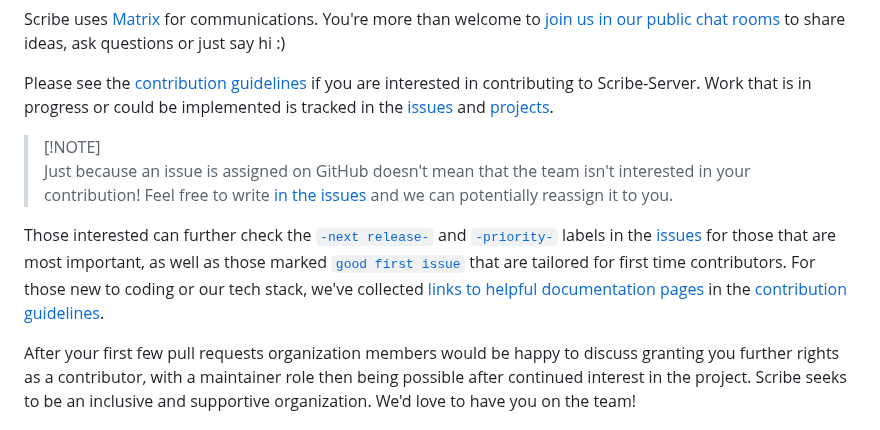
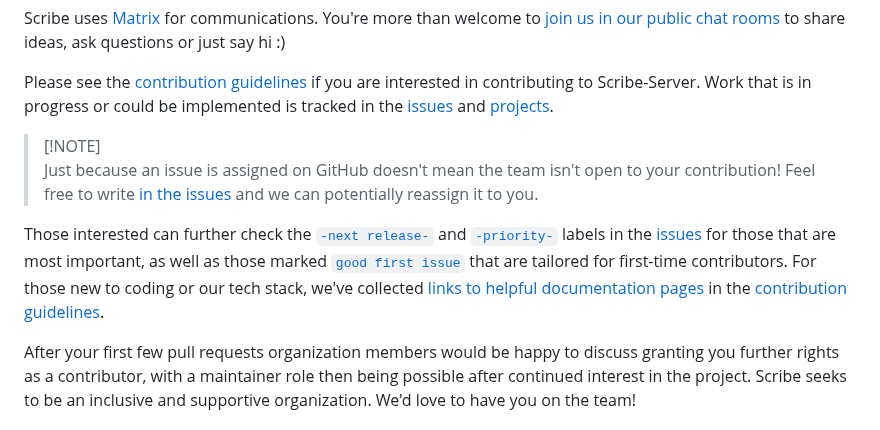
Before and after one commit to scribe-org/Scribe-Server, a Markdown page: README.md, the part around the change. Drawn GitHub-style.

Commit message:
Minor readme grammar fixes

```diff
--- a/README.md
+++ b/README.md
@@ -41,9 +41,9 @@ Scribe uses [Matrix](https://matrix.org/) for communications. You're more than w
 Please see the [contribution guidelines](https://github.com/scribe-org/Scribe-Server/blob/main/CONTRIBUTING.md) if you are interested in contributing to Scribe-Server. Work that is in progress or could be implemented is tracked in the [issues](https://github.com/scribe-org/Scribe-Server/issues) and [projects](https://github.com/scribe-org/Scribe-Server/projects).
 
 > [!NOTE]\
-> Just because an issue is assigned on GitHub doesn't mean that the team isn't interested in your contribution! Feel free to write [in the issues](https://github.com/scribe-org/Scribe-Server/issues) and we can potentially reassign it to you.
+> Just because an issue is assigned on GitHub doesn't mean the team isn't open to your contribution! Feel free to write [in the issues](https://github.com/scribe-org/Scribe-Server/issues) and we can potentially reassign it to you.
 
-Those interested can further check the [`-next release-`](https://github.com/scribe-org/Scribe-Server/labels/-next%20release-) and [`-priority-`](https://github.com/scribe-org/Scribe-Server/labels/-priority-) labels in the [issues](https://github.com/scribe-org/Scribe-Server/issues) for those that are most important, as well as those marked [`good first issue`](https://github.com/scribe-org/Scribe-Server/issues?q=is%3Aissue+is%3Aopen+label%3A%22good+first+issue%22) that are tailored for first time contributors. For those new to coding or our tech stack, we've collected [links to helpful documentation pages](https://github.com/scribe-org/Scribe-Server/blob/main/CONTRIBUTING.md#learning-the-tech) in the [contribution guidelines](https://github.com/scribe-org/Scribe-Server/blob/main/CONTRIBUTING.md).
+Those interested can further check the [`-next release-`](https://github.com/scribe-org/Scribe-Server/labels/-next%20release-) and [`-priority-`](https://github.com/scribe-org/Scribe-Server/labels/-priority-) labels in the [issues](https://github.com/scribe-org/Scribe-Server/issues) for those that are most important, as well as those marked [`good first issue`](https://github.com/scribe-org/Scribe-Server/issues?q=is%3Aissue+is%3Aopen+label%3A%22good+first+issue%22) that are tailored for first-time contributors. For those new to coding or our tech stack, we've collected [links to helpful documentation pages](https://github.com/scribe-org/Scribe-Server/blob/main/CONTRIBUTING.md#learning-the-tech) in the [contribution guidelines](https://github.com/scribe-org/Scribe-Server/blob/main/CONTRIBUTING.md).
 
 After your first few pull requests organization members would be happy to discuss granting you further rights as a contributor, with a maintainer role then being possible after continued interest in the project. Scribe seeks to be an inclusive and supportive organization. We'd love to have you on the team!
 
```
Also changed, not shown: CONTRIBUTING.md (+2 -2 lines).
